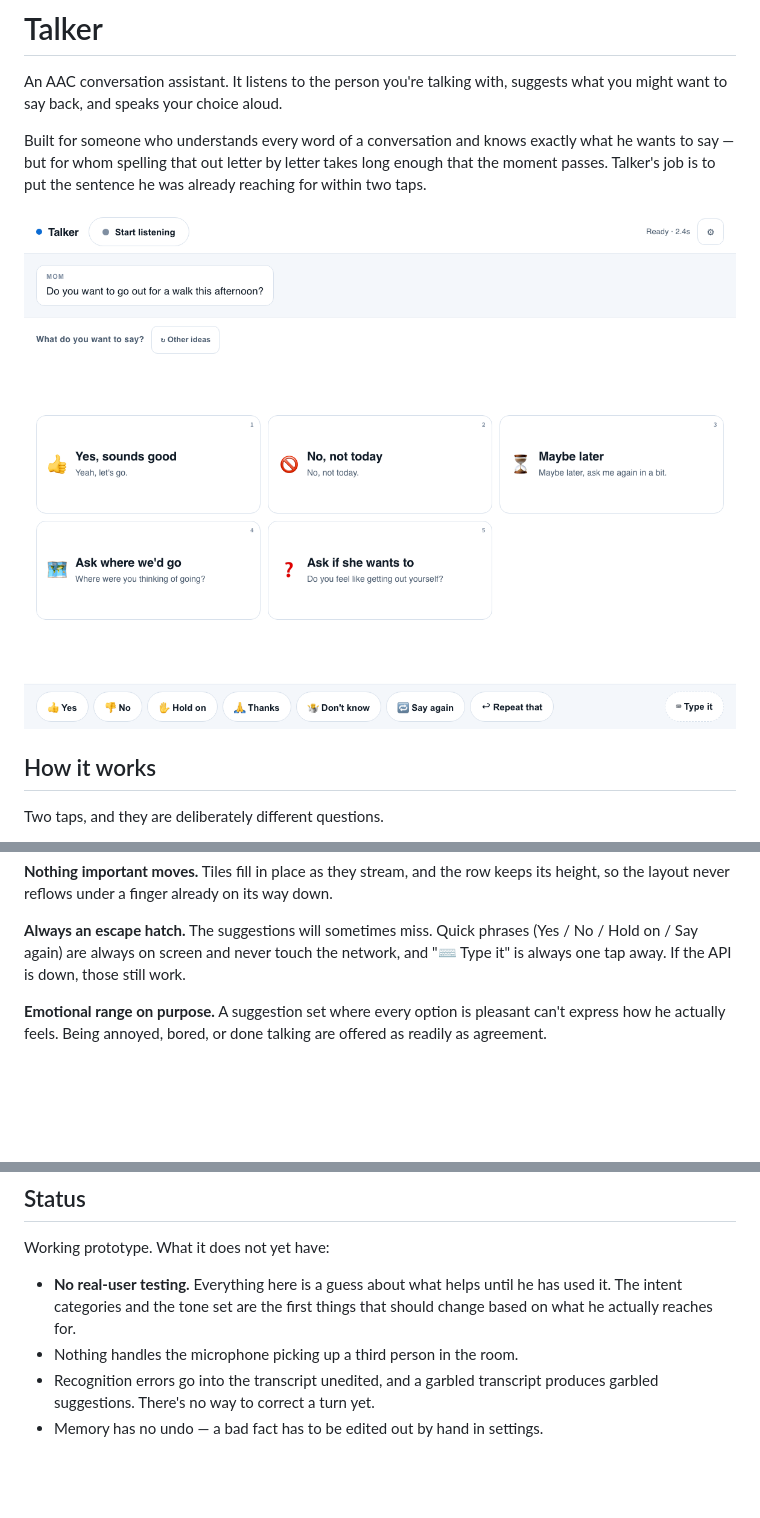
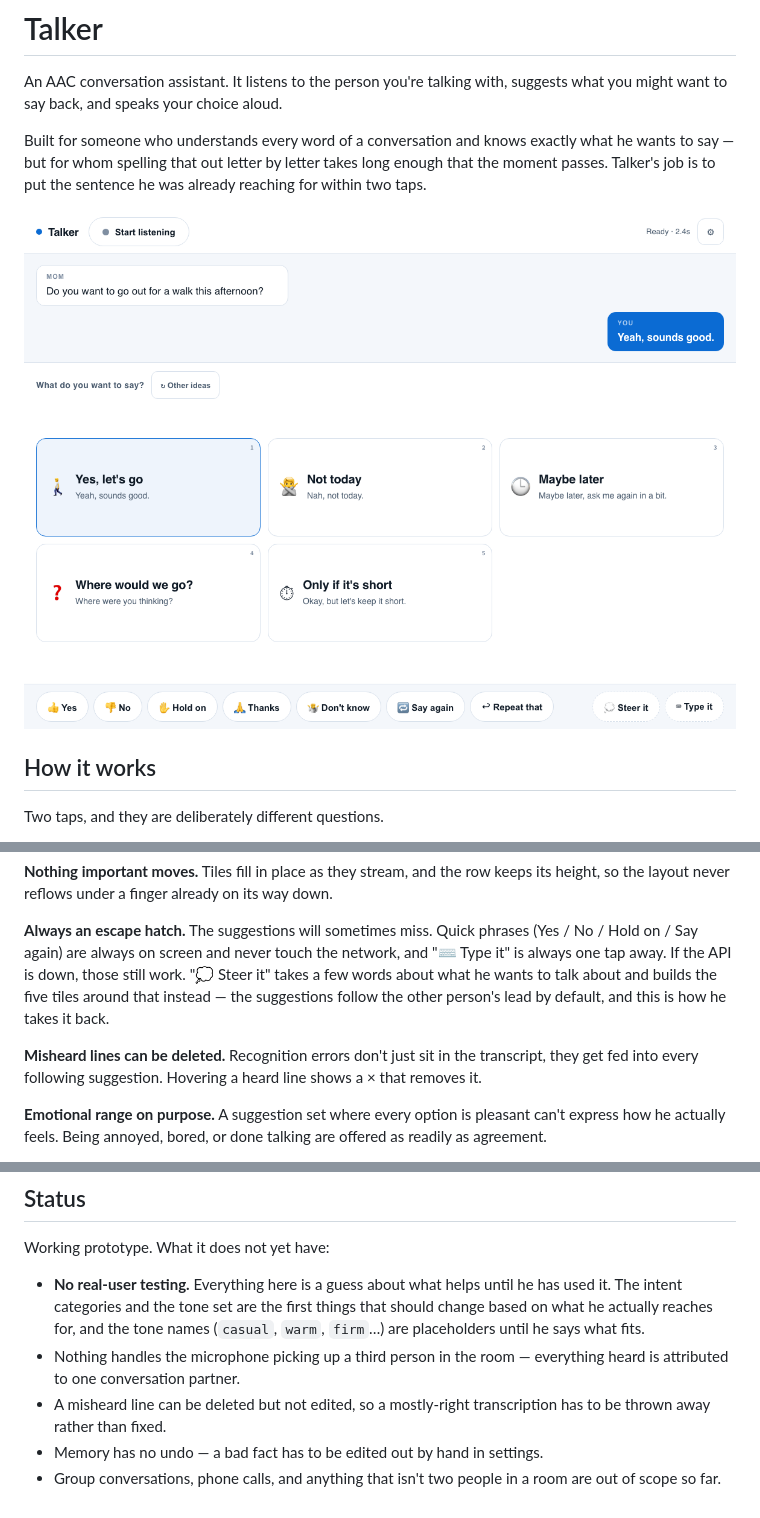
Before and after one commit to Jaybhan/talker_ideas, a Markdown page: README.md, 3 parts joined by grey strips. Drawn GitHub-style; pictures changed too: docs/intents.png; blank space fills up the shorter version.

Commit message:
Add topic steering and misheard-line removal
Two gaps in the first pass, both of which cost the user agency.

The "steer it" dialog was built but had no reachable entry point — it only
opened from the regenerate button when the transcript was empty. It now has
its own chip. This matters more than it looks: suggestions follow the other
person's lead by default, and steering is how he starts a subject rather
than only responding to one.

Misheard lines could not be removed. Recognition errors do not just sit in
the transcript, they are sent as context on every subsequent turn, so one
bad transcription degrades every suggestion after it. Heard lines now carry
a delete control (always visible on touch, where there is no hover).

UI check covers both paths.

```diff
--- a/README.md
+++ b/README.md
@@ -56,6 +56,13 @@ its height, so the layout never reflows under a finger already on its way down.
 **Always an escape hatch.** The suggestions will sometimes miss. Quick phrases
 (Yes / No / Hold on / Say again) are always on screen and never touch the network,
 and "⌨ Type it" is always one tap away. If the API is down, those still work.
+"💭 Steer it" takes a few words about what he wants to talk about and builds the
+five tiles around that instead — the suggestions follow the other person's lead by
+default, and this is how he takes it back.
+
+**Misheard lines can be deleted.** Recognition errors don't just sit in the
+transcript, they get fed into every following suggestion. Hovering a heard line
+shows a × that removes it.
 
 **Emotional range on purpose.** A suggestion set where every option is pleasant
 can't express how he actually feels. Being annoyed, bored, or done talking are
@@ -147,8 +154,12 @@ Working prototype. What it does not yet have:
 
 - **No real-user testing.** Everything here is a guess about what helps until he
   has used it. The intent categories and the tone set are the first things that
-  should change based on what he actually reaches for.
-- Nothing handles the microphone picking up a third person in the room.
-- Recognition errors go into the transcript unedited, and a garbled transcript
-  produces garbled suggestions. There's no way to correct a turn yet.
+  should change based on what he actually reaches for, and the tone names
+  (`casual`, `warm`, `firm`…) are placeholders until he says what fits.
+- Nothing handles the microphone picking up a third person in the room —
+  everything heard is attributed to one conversation partner.
+- A misheard line can be deleted but not edited, so a mostly-right transcription
+  has to be thrown away rather than fixed.
 - Memory has no undo — a bad fact has to be edited out by hand in settings.
+- Group conversations, phone calls, and anything that isn't two people in a room
+  are out of scope so far.
```
Also changed, not shown: 4 other files.
